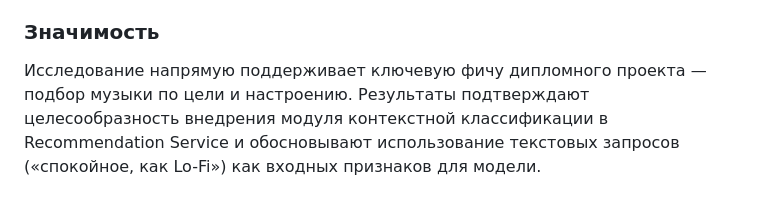
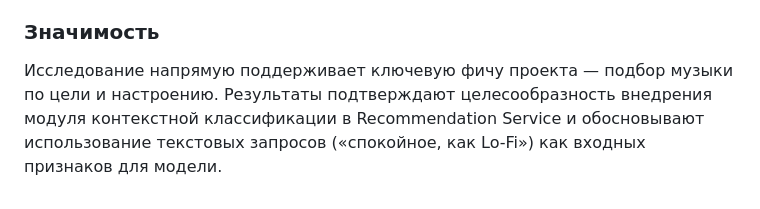
Before and after one commit to TenReik/PI-4-2-Larionov-Igor, a Markdown page: Статьи/2.md, the part around the change. Drawn GitHub-style.

```diff
--- a/Статьи/2.md
+++ b/Статьи/2.md
@@ -20,4 +20,4 @@
 *   Пользователи отметили более высокую удовлетворённость (CSAT +22%) при использовании контекстно-зависимых подборок.
 
 ### Значимость
-Исследование напрямую поддерживает ключевую фичу дипломного проекта — подбор музыки по цели и настроению. Результаты подтверждают целесообразность внедрения модуля контекстной классификации в Recommendation Service и обосновывают использование текстовых запросов («спокойное, как Lo-Fi») как входных признаков для модели.
+Исследование напрямую поддерживает ключевую фичу проекта — подбор музыки по цели и настроению. Результаты подтверждают целесообразность внедрения модуля контекстной классификации в Recommendation Service и обосновывают использование текстовых запросов («спокойное, как Lo-Fi») как входных признаков для модели.
```
